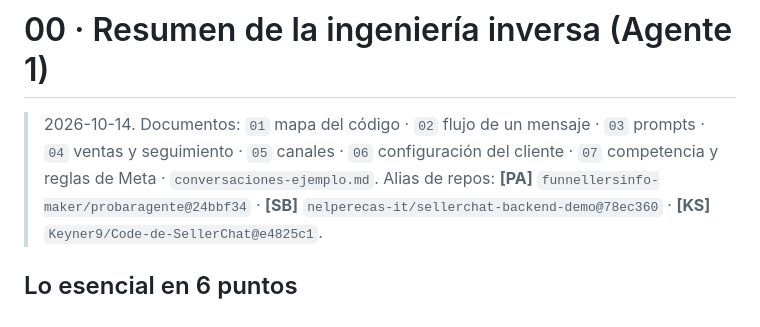
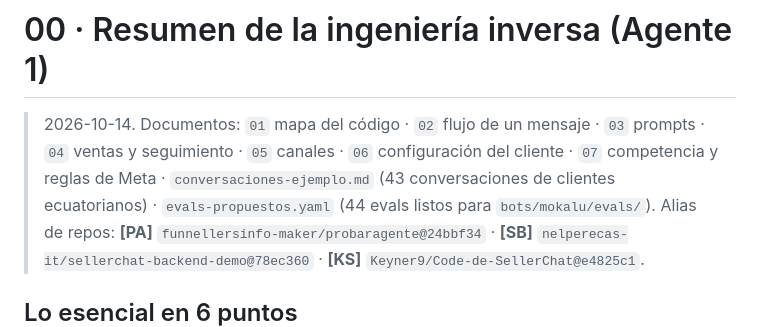
Before and after one commit to boostsolutionsec-byte/Chatbots, a Markdown page: docs/ingenieria-inversa/00-RESUMEN.md, the part around the change. GitHub-like rendering.

Commit message:
docs(ingenieria-inversa): índice del resumen con conversaciones y evals
Co-Authored-By: Claude Opus 5.5 <noreply@anthropic.com>
Claude-Session: https://claude.ai/code/session_01RNxZqj4wmNmk5tjnbWKUoP

```diff
--- a/docs/ingenieria-inversa/00-RESUMEN.md
+++ b/docs/ingenieria-inversa/00-RESUMEN.md
@@ -1,7 +1,8 @@
 # 00 · Resumen de la ingeniería inversa (Agente 1)
 
 > 2026-10-14. Documentos: `01` mapa del código · `02` flujo de un mensaje · `03` prompts · `04` ventas y seguimiento ·
-> `05` canales · `06` configuración del cliente · `07` competencia y reglas de Meta · `conversaciones-ejemplo.md`.
+> `05` canales · `06` configuración del cliente · `07` competencia y reglas de Meta ·
+> `conversaciones-ejemplo.md` (43 conversaciones de clientes ecuatorianos) · `evals-propuestos.yaml` (44 evals listos para `bots/mokalu/evals/`).
 > Alias de repos: **[PA]** `funnellersinfo-maker/probaragente@24bbf34` · **[SB]** `nelperecas-it/sellerchat-backend-demo@78ec360` · **[KS]** `Keyner9/Code-de-SellerChat@e4825c1`.
 
 ## Lo esencial en 6 puntos
```
